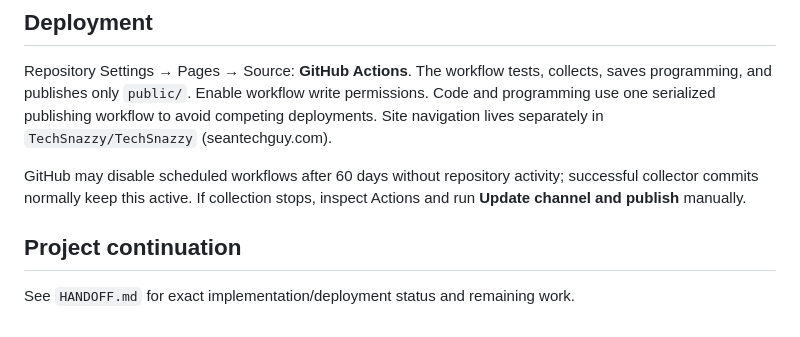
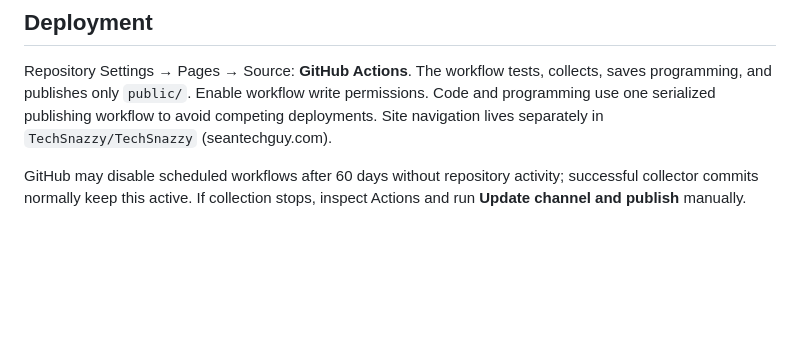
Before and after one commit to TechSnazzy/metal-vision, a Markdown page: README.md, the part around the change. GitHub-like rendering; blank space fills up the shorter version.

Commit message:
Remove public link to local working notes [skip ci]

```diff
--- a/README.md
+++ b/README.md
@@ -114,7 +114,3 @@ avoid competing deployments. Site navigation lives separately in
 GitHub may disable scheduled workflows after 60 days without repository activity;
 successful collector commits normally keep this active. If collection stops,
 inspect Actions and run **Update channel and publish** manually.
-
-## Project continuation
-
-See `HANDOFF.md` for exact implementation/deployment status and remaining work.
```
